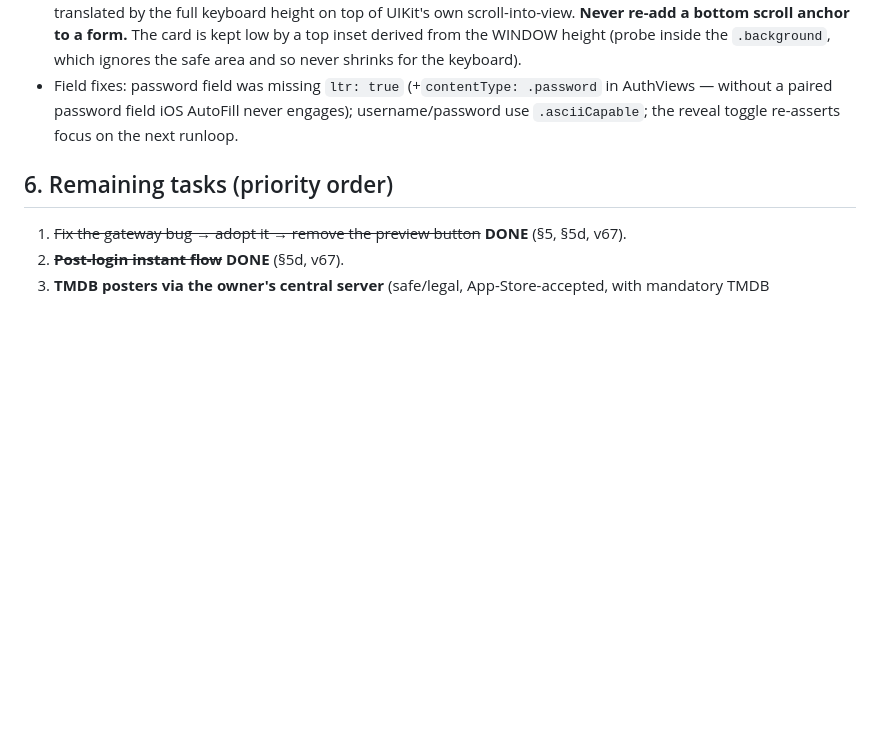
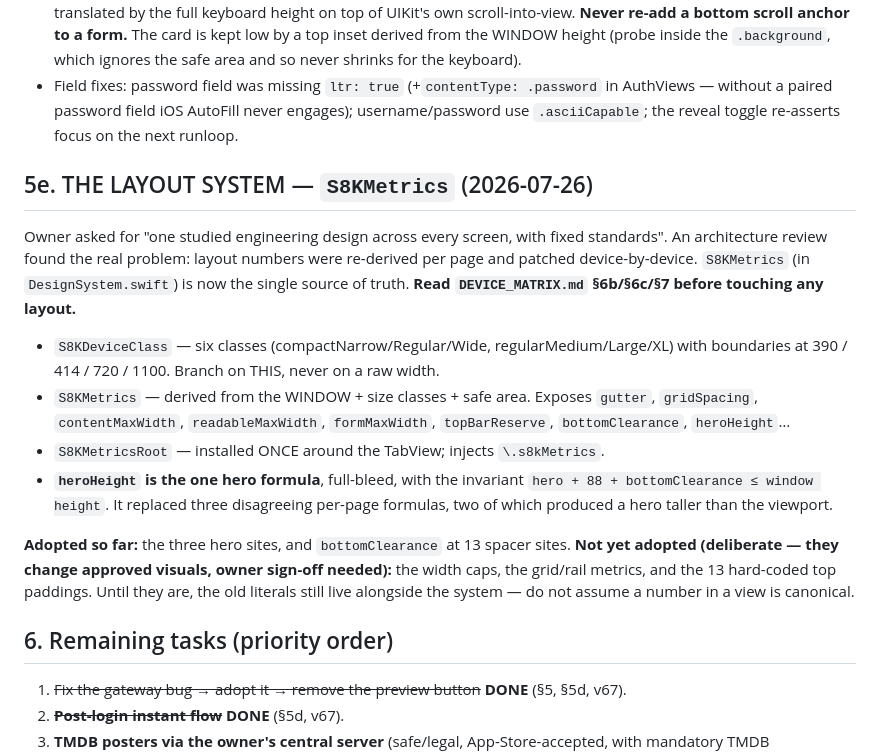
Before and after one commit to Ghannam101/Private, a Markdown page: PROJECT_HANDOFF.md, the part around the change. GitHub-like rendering; blank space fills up the shorter version.

```diff
--- a/PROJECT_HANDOFF.md
+++ b/PROJECT_HANDOFF.md
@@ -167,6 +167,27 @@ text-field focus the moment the keyboard appeared). Do not skip it.
   AuthViews — without a paired password field iOS AutoFill never engages); username/password
   use `.asciiCapable`; the reveal toggle re-asserts focus on the next runloop.
 
+## 5e. THE LAYOUT SYSTEM — `S8KMetrics` (2026-07-26)
+Owner asked for "one studied engineering design across every screen, with fixed standards".
+An architecture review found the real problem: layout numbers were re-derived per page and
+patched device-by-device. `S8KMetrics` (in `DesignSystem.swift`) is now the single source of
+truth. **Read `DEVICE_MATRIX.md` §6b/§6c/§7 before touching any layout.**
+
+- `S8KDeviceClass` — six classes (compactNarrow/Regular/Wide, regularMedium/Large/XL) with
+  boundaries at 390 / 414 / 720 / 1100. Branch on THIS, never on a raw width.
+- `S8KMetrics` — derived from the WINDOW + size classes + safe area. Exposes `gutter`,
+  `gridSpacing`, `contentMaxWidth`, `readableMaxWidth`, `formMaxWidth`, `topBarReserve`,
+  `bottomClearance`, `heroHeight`…
+- `S8KMetricsRoot` — installed ONCE around the TabView; injects `\.s8kMetrics`.
+- **`heroHeight` is the one hero formula**, full-bleed, with the invariant
+  `hero + 88 + bottomClearance ≤ window height`. It replaced three disagreeing per-page
+  formulas, two of which produced a hero taller than the viewport.
+
+**Adopted so far:** the three hero sites, and `bottomClearance` at 13 spacer sites.
+**Not yet adopted (deliberate — they change approved visuals, owner sign-off needed):** the
+width caps, the grid/rail metrics, and the 13 hard-coded top paddings. Until they are, the
+old literals still live alongside the system — do not assume a number in a view is canonical.
+
 ## 6. Remaining tasks (priority order)
 1. ~~Fix the gateway bug → adopt it → remove the preview button~~ **DONE** (§5, §5d, v67).
 2. ~~**Post-login instant flow**~~ **DONE** (§5d, v67).
```
Also changed, not shown: DEVICE_MATRIX.md (+65 -0 lines).
